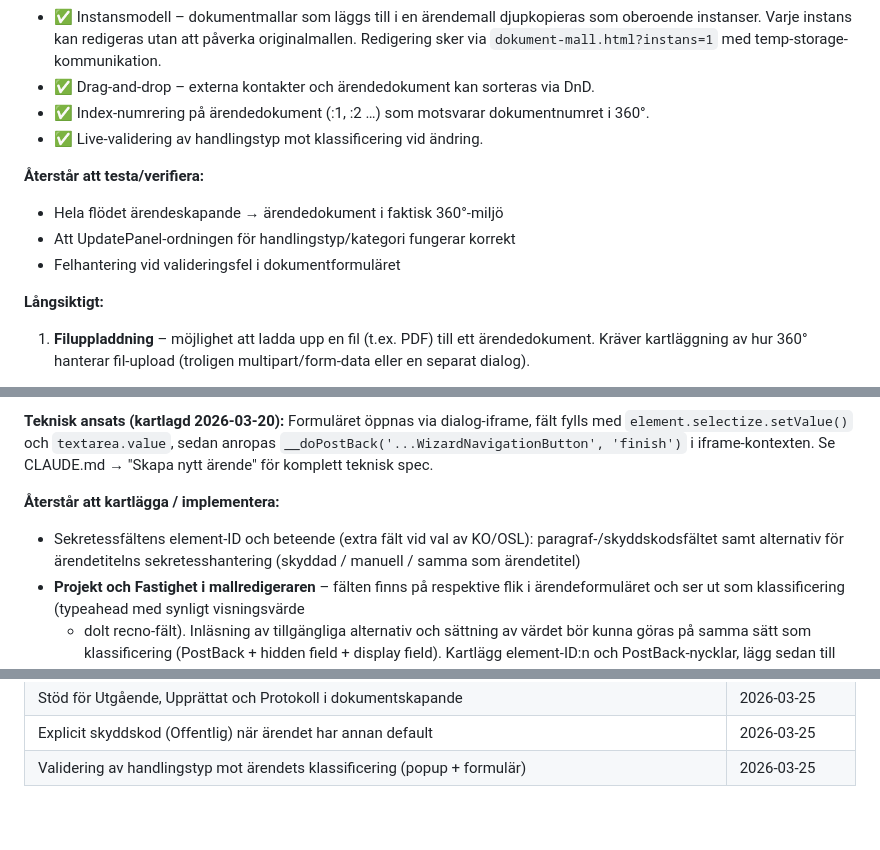
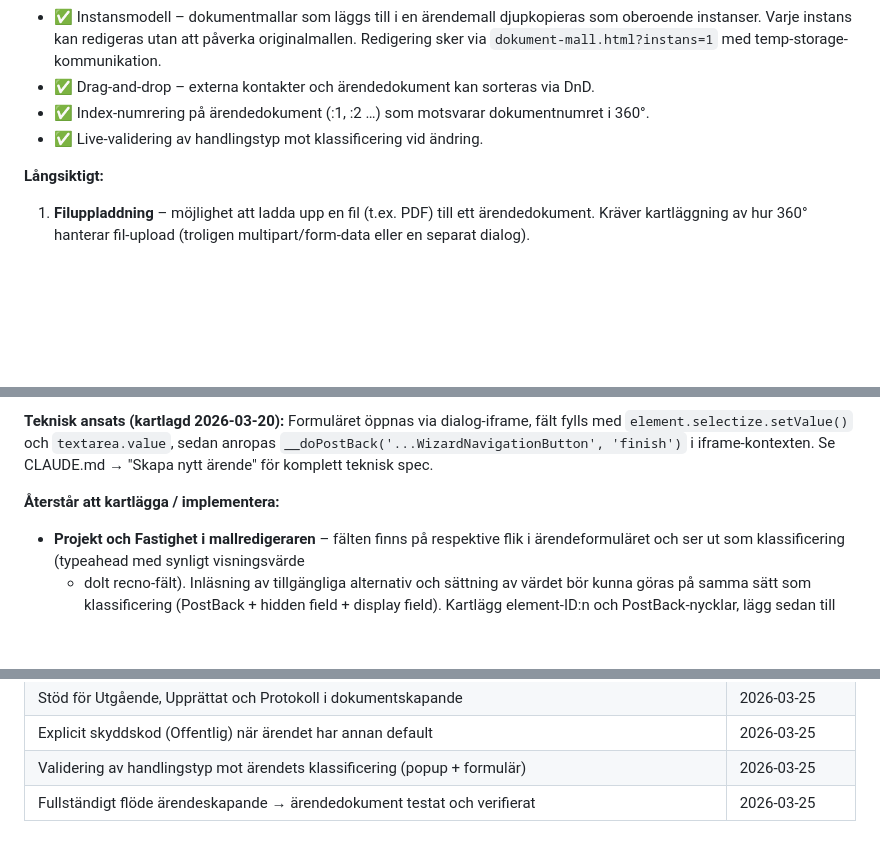
Before and after one commit to Armandur/svk-p360-ext, a Markdown page: ROADMAP.md, 3 parts joined by grey strips. Drawn GitHub-style; blank space fills up the shorter version.

Commit message:
Uppdatera ROADMAP: markera testade punkter som klara
Tar bort "Återstår att testa/verifiera" (hela flödet testat),
sekretessfält (redan implementerat), lägger till verifiering i Klart.

https://claude.ai/code/session_015ro35YVS1hDLvPes3UFcJo

```diff
--- a/ROADMAP.md
+++ b/ROADMAP.md
@@ -42,12 +42,6 @@ Flytta en punkt till "Klart" när den är implementerad och testad.
 - ✅ Index-numrering på ärendedokument (:1, :2 …) som motsvarar dokumentnumret i 360°.
 - ✅ Live-validering av handlingstyp mot klassificering vid ändring.
 
-**Återstår att testa/verifiera:**
-
-- Hela flödet ärendeskapande → ärendedokument i faktisk 360°-miljö
-- Att UpdatePanel-ordningen för handlingstyp/kategori fungerar korrekt
-- Felhantering vid valideringsfel i dokumentformuläret
-
 **Långsiktigt:**
 
 1. **Filuppladdning** – möjlighet att ladda upp en fil (t.ex. PDF) till ett
@@ -85,9 +79,6 @@ Formuläret öppnas via dialog-iframe, fält fylls med `element.selectize.setVal
 iframe-kontexten. Se CLAUDE.md → "Skapa nytt ärende" för komplett teknisk spec.
 
 **Återstår att kartlägga / implementera:**
-- Sekretessfältens element-ID och beteende (extra fält vid val av KO/OSL):
-  paragraf-/skyddskodsfältet samt alternativ för ärendetitelns sekretesshantering
-  (skyddad / manuell / samma som ärendetitel)
 - **Projekt och Fastighet i mallredigeraren** – fälten finns på respektive flik i
   ärendeformuläret och ser ut som klassificering (typeahead med synligt visningsvärde
   + dolt recno-fält). Inläsning av tillgängliga alternativ och sättning av värdet
@@ -213,3 +204,4 @@ Funktioner som diskuterats men ännu inte prioriterats.
 | Stöd för Utgående, Upprättat och Protokoll i dokumentskapande | 2026-03-25 |
 | Explicit skyddskod (Offentlig) när ärendet har annan default | 2026-03-25 |
 | Validering av handlingstyp mot ärendets klassificering (popup + formulär) | 2026-03-25 |
+| Fullständigt flöde ärendeskapande → ärendedokument testat och verifierat | 2026-03-25 |
```
